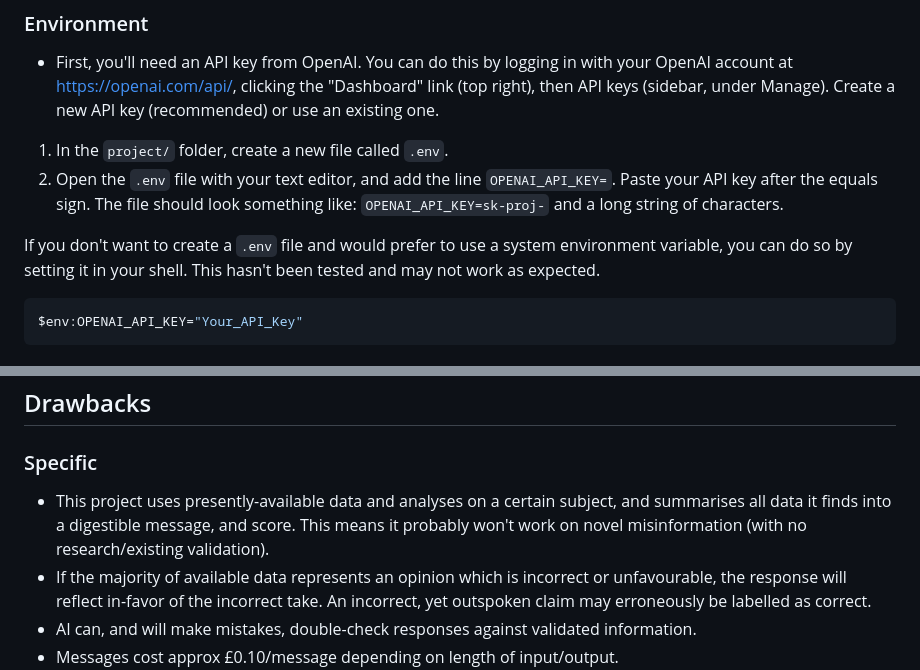
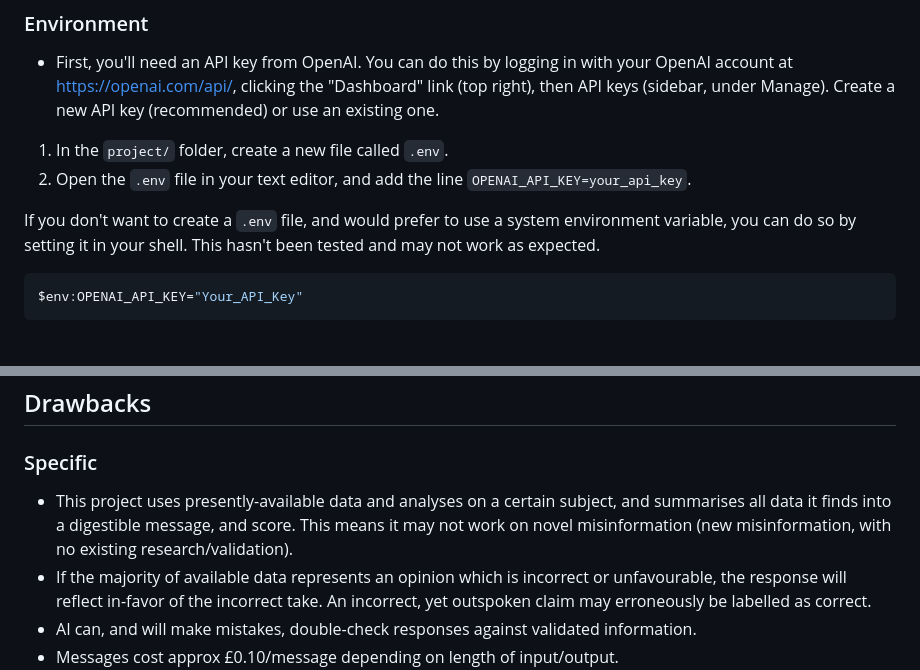
Before and after one commit to jake05050505/UA92-Project, a Markdown page: README.md, 2 parts joined by grey strips. Rendered like a GitHub page.

Commit message:
update README.md for clarification

````diff
--- a/README.md
+++ b/README.md
@@ -29,9 +29,9 @@ Now that the project is installed, you'll need to setup your API key.
 ### Environment
 - First, you'll need an API key from OpenAI. You can do this by logging in with your OpenAI account at https://openai.com/api/, clicking the "Dashboard" link (top right), then API keys (sidebar, under Manage). Create a new API key (recommended) or use an existing one.
 1. In the `project/` folder, create a new file called `.env`.
-2. Open the `.env` file with your text editor, and add the line `OPENAI_API_KEY=`. Paste your API key after the equals sign. The file should look something like: `OPENAI_API_KEY=sk-proj-` and a long string of characters.
+2. Open the `.env` file in your text editor, and add the line `OPENAI_API_KEY=your_api_key`.
 
-If you don't want to create a `.env` file and would prefer to use a system environment variable, you can do so by setting it in your shell. This hasn't been tested and may not work as expected.
+If you don't want to create a `.env` file, and would prefer to use a system environment variable, you can do so by setting it in your shell. This hasn't been tested and may not work as expected.
 
 ```PowerShell
 $env:OPENAI_API_KEY="Your_API_Key"
@@ -46,7 +46,7 @@ $env:OPENAI_API_KEY="Your_API_Key"
 
 ## Drawbacks
 ### Specific
-- This project uses presently-available data and analyses on a certain subject, and summarises all data it finds into a digestible message, and score. This means it probably won't work on novel misinformation (with no research/existing validation).
+- This project uses presently-available data and analyses on a certain subject, and summarises all data it finds into a digestible message, and score. This means it may not work on novel misinformation (new misinformation, with no existing research/validation).
 - If the majority of available data represents an opinion which is incorrect or unfavourable, the response will reflect in-favor of the incorrect take. An incorrect, yet outspoken claim may erroneously be labelled as correct.
 - AI can, and will make mistakes, double-check responses against validated information.
 - Messages cost approx £0.10/message depending on length of input/output.
````
